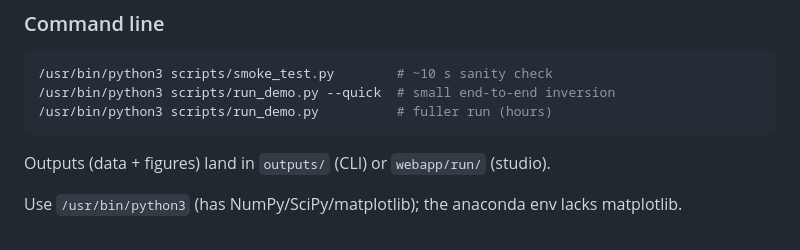
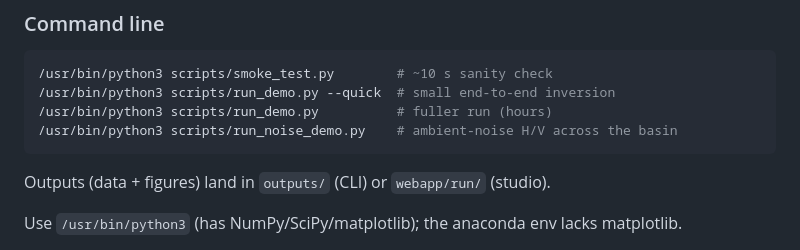
Before and after one commit to ShahramMgh/BasinInv3D, a Markdown page: README.md, the part around the change. GitHub-like rendering.

Commit message:
README: noise demo usage
Co-Authored-By: Claude Fable 5 <noreply@anthropic.com>

````diff
--- a/README.md
+++ b/README.md
@@ -49,6 +49,7 @@ persistent process pool.
 /usr/bin/python3 scripts/smoke_test.py        # ~10 s sanity check
 /usr/bin/python3 scripts/run_demo.py --quick  # small end-to-end inversion
 /usr/bin/python3 scripts/run_demo.py          # fuller run (hours)
+/usr/bin/python3 scripts/run_noise_demo.py    # ambient-noise H/V across the basin
 ```
 
 Outputs (data + figures) land in `outputs/` (CLI) or `webapp/run/` (studio).
````
